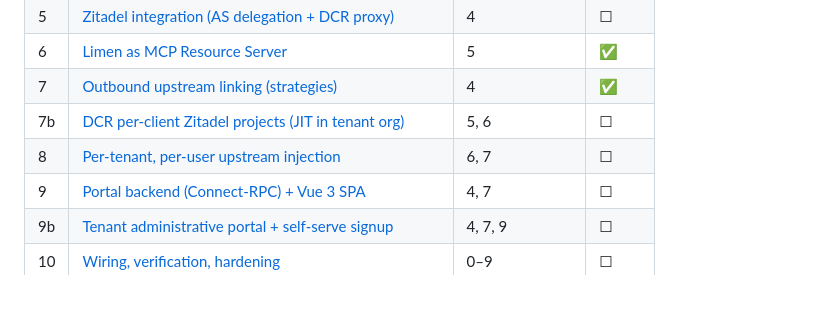
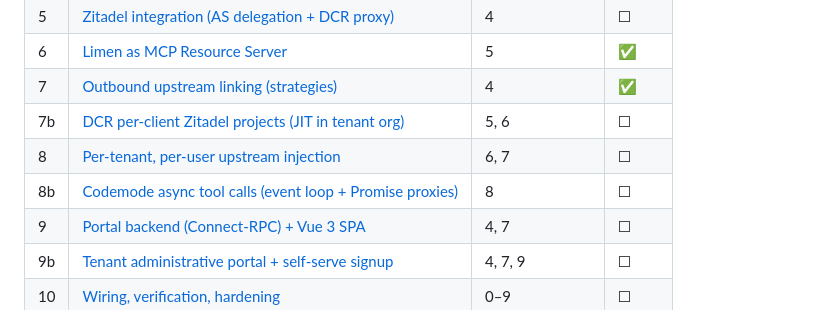
Before and after one commit to Belphemur/limen, a Markdown page: docs/phases/README.md, the part around the change. GitHub-like rendering.

```diff
--- a/docs/phases/README.md
+++ b/docs/phases/README.md
@@ -30,6 +30,7 @@ Limen becomes a multi-tenant B2B MCP gateway:
 | 7   | [Outbound upstream linking (strategies)](phase-07-outbound-upstream.md)                    | 4                  | ✅     |
 | 7b  | [DCR per-client Zitadel projects (JIT in tenant org)](phase-07b-dcr-per-client-project.md) | 5, 6               | ☐      |
 | 8   | [Per-tenant, per-user upstream injection](phase-08-per-tenant-injection.md)                | 6, 7               | ☐      |
+| 8b  | [Codemode async tool calls (event loop + Promise proxies)](phase-08b-codemode-async-tool-calls.md) | 8                  | ☐      |
 | 9   | [Portal backend (Connect-RPC) + Vue 3 SPA](phase-09-portal-spa.md)                         | 4, 7               | ☐      |
 | 9b  | [Tenant administrative portal + self-serve signup](phase-09b-tenant-admin-spa.md)          | 4, 7, 9            | ☐      |
 | 10  | [Wiring, verification, hardening](phase-10-wiring-hardening.md)                            | 0–9                | ☐      |
```
Also changed, not shown: docs/phases/phase-08b-codemode-async-tool-calls.md (added, +332 -0 lines).
